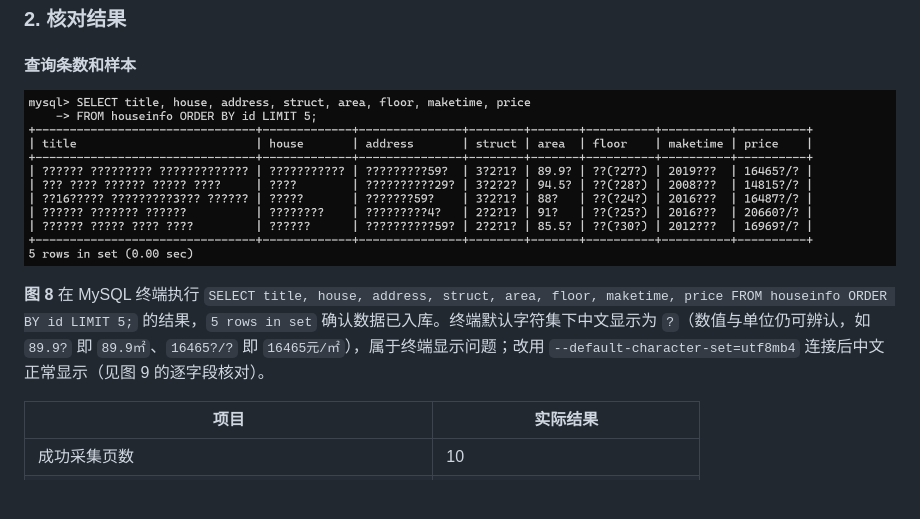
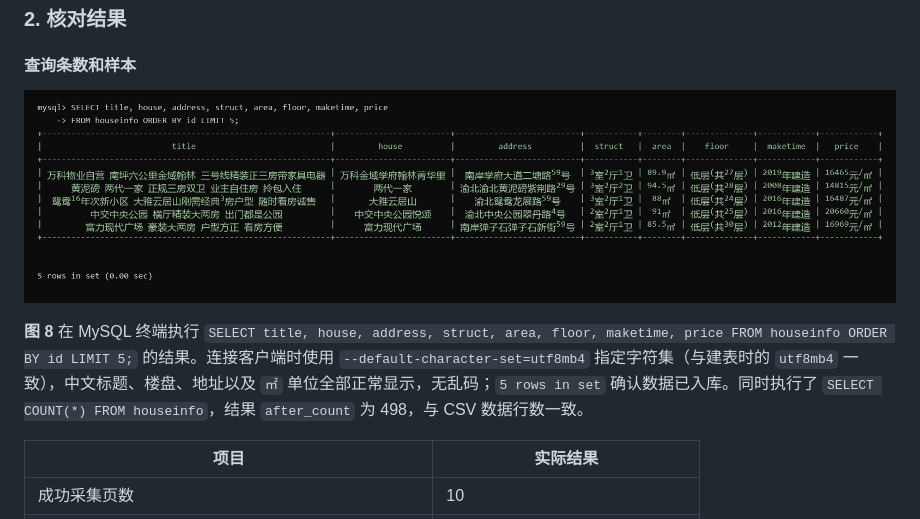
Before and after one commit to 05justin-hub/bigdata-collection-labs-112404260123, a Markdown page: lab02/REPORT.md, the part around the change. GitHub-like rendering; pictures changed too: lab02/images/08-mysql-verify.png; blank space fills up the shorter version.

Commit message:
图8重制：MySQL 终端改用 utf8mb4 连接，中文正常显示

```diff
--- a/lab02/REPORT.md
+++ b/lab02/REPORT.md
@@ -121,7 +121,7 @@
 
 ![MySQL 终端查询入库结果](images/08-mysql-verify.png)
 
-**图 8** 在 MySQL 终端执行 `SELECT title, house, address, struct, area, floor, maketime, price FROM houseinfo ORDER BY id LIMIT 5;` 的结果，`5 rows in set` 确认数据已入库。终端默认字符集下中文显示为 `?`（数值与单位仍可辨认，如 `89.9?` 即 `89.9㎡`、`16465?/?` 即 `16465元/㎡`），属于终端显示问题；改用 `--default-character-set=utf8mb4` 连接后中文正常显示（见图 9 的逐字段核对）。
+**图 8** 在 MySQL 终端执行 `SELECT title, house, address, struct, area, floor, maketime, price FROM houseinfo ORDER BY id LIMIT 5;` 的结果。连接客户端时使用 `--default-character-set=utf8mb4` 指定字符集（与建表时的 `utf8mb4` 一致），中文标题、楼盘、地址以及 `㎡` 单位全部正常显示，无乱码；`5 rows in set` 确认数据已入库。同时执行了 `SELECT COUNT(*) FROM houseinfo`，结果 `after_count` 为 498，与 CSV 数据行数一致。
 
 | 项目                         | 实际结果            |
 | -------------------------- | --------------- |
```
